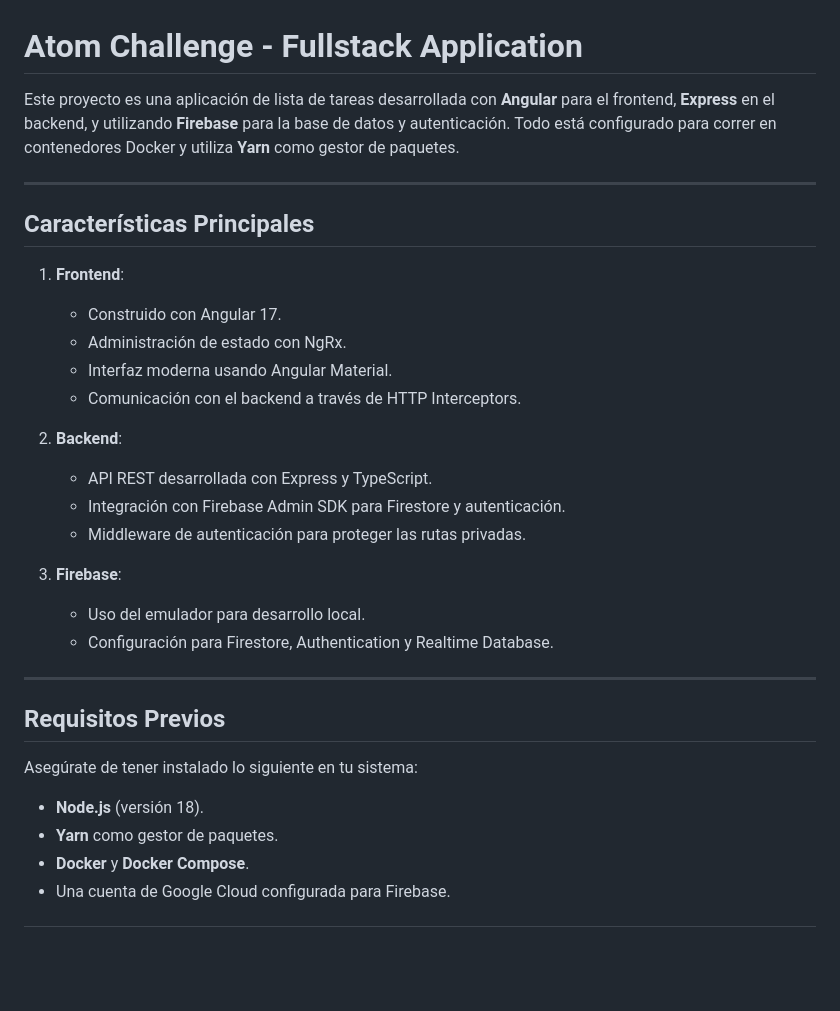
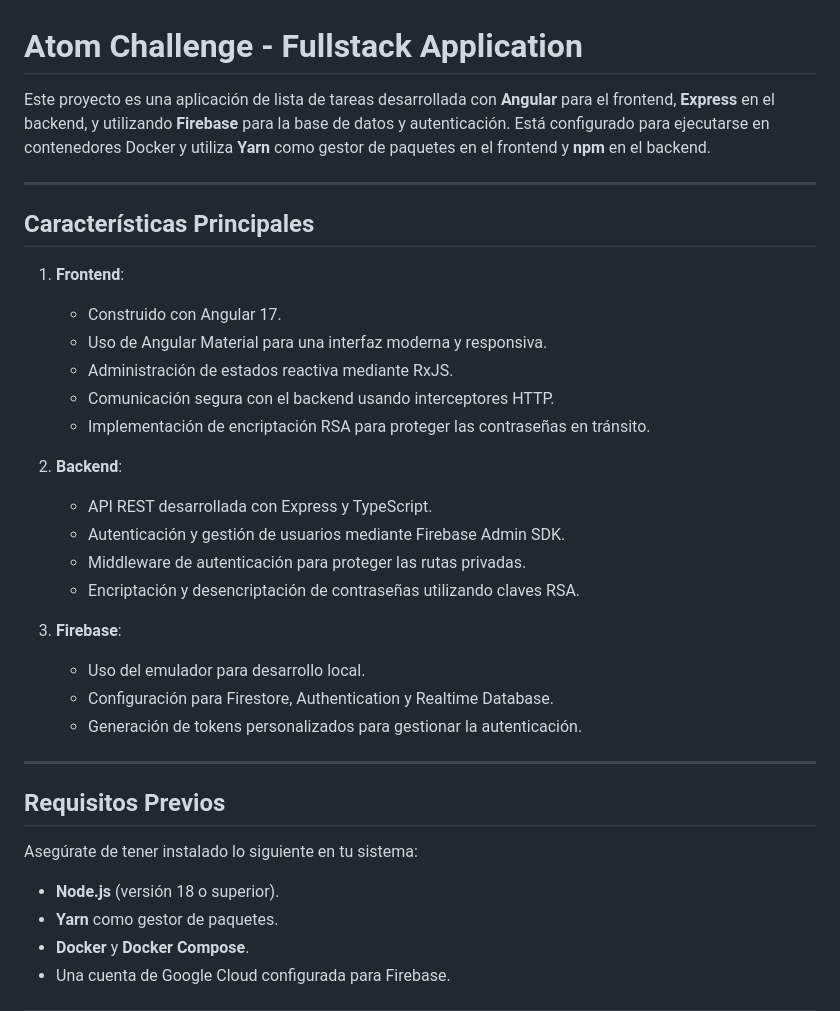
Before and after one commit to jdanielrodriguez/atom-challenge, a Markdown page: README.md, the part around one of its changes. Drawn GitHub-style; blank space fills up the shorter version.

```diff
--- a/README.md
+++ b/README.md
@@ -1,6 +1,6 @@
 # **Atom Challenge - Fullstack Application**
 
-Este proyecto es una aplicación de lista de tareas desarrollada con **Angular** para el frontend, **Express** en el backend, y utilizando **Firebase** para la base de datos y autenticación. Todo está configurado para correr en contenedores Docker y utiliza **Yarn** como gestor de paquetes.
+Este proyecto es una aplicación de lista de tareas desarrollada con **Angular** para el frontend, **Express** en el backend, y utilizando **Firebase** para la base de datos y autenticación. Está configurado para ejecutarse en contenedores Docker y utiliza **Yarn** como gestor de paquetes en el frontend y **npm** en el backend.
 
 ---
 
@@ -8,18 +8,21 @@ Este proyecto es una aplicación de lista de tareas desarrollada con **Angular**
 
 1. **Frontend**:
    - Construido con Angular 17.
-   - Administración de estado con NgRx.
-   - Interfaz moderna usando Angular Material.
-   - Comunicación con el backend a través de HTTP Interceptors.
+   - Uso de Angular Material para una interfaz moderna y responsiva.
+   - Administración de estados reactiva mediante RxJS.
+   - Comunicación segura con el backend usando interceptores HTTP.
+   - Implementación de encriptación RSA para proteger las contraseñas en tránsito.
 
 2. **Backend**:
    - API REST desarrollada con Express y TypeScript.
-   - Integración con Firebase Admin SDK para Firestore y autenticación.
+   - Autenticación y gestión de usuarios mediante Firebase Admin SDK.
    - Middleware de autenticación para proteger las rutas privadas.
+   - Encriptación y desencriptación de contraseñas utilizando claves RSA.
 
 3. **Firebase**:
    - Uso del emulador para desarrollo local.
    - Configuración para Firestore, Authentication y Realtime Database.
+   - Generación de tokens personalizados para gestionar la autenticación.
 
 ---
 
@@ -27,7 +30,7 @@ Este proyecto es una aplicación de lista de tareas desarrollada con **Angular**
 
 Asegúrate de tener instalado lo siguiente en tu sistema:
 
-- **Node.js** (versión 18).
+- **Node.js** (versión 18 o superior).
 - **Yarn** como gestor de paquetes.
 - **Docker** y **Docker Compose**.
 - Una cuenta de Google Cloud configurada para Firebase.
```
Also changed, not shown: other parts of README.md (+76 -7 lines).
